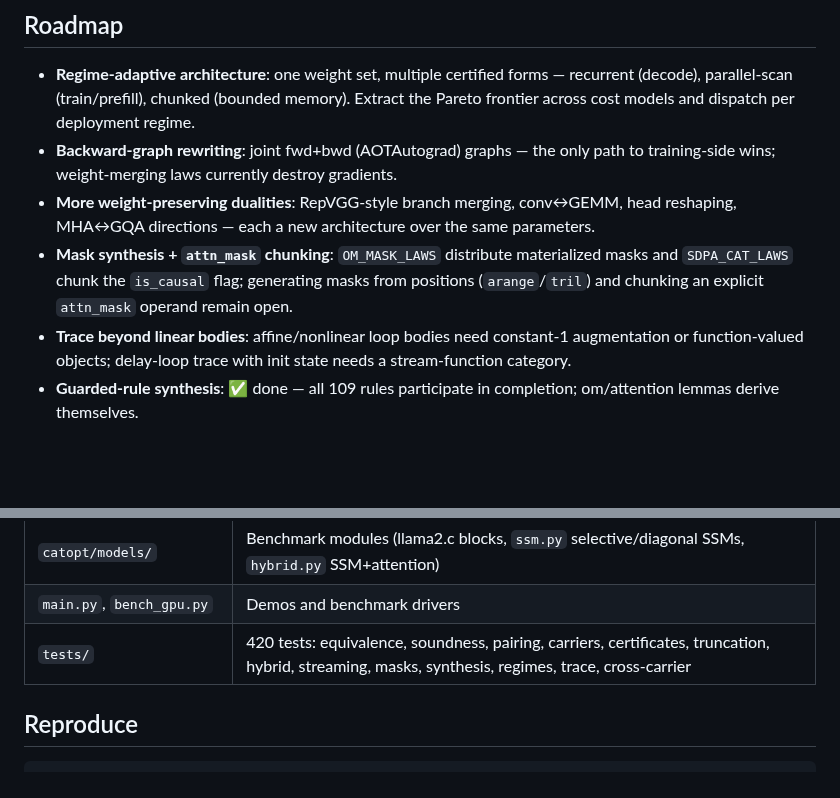
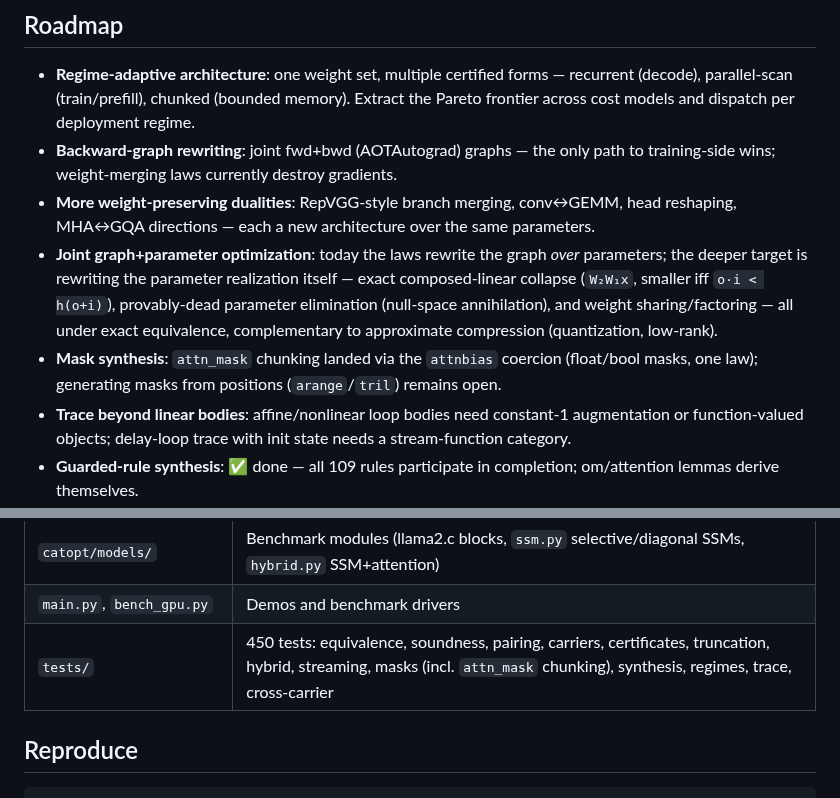
Before and after one commit to luisfuturist/catopt, a Markdown page: README.md, 2 parts joined by grey strips. Rendered like a GitHub page; blank space fills up the shorter version.

Commit message:
README: attn_mask chunking landed; joint graph+parameter roadmap; 450 tests
Generated with [Devin](https://devin.ai)

Co-Authored-By: Devin <158243242+devin-ai-integration[bot]@users.noreply.github.com>

```diff
--- a/README.md
+++ b/README.md
@@ -426,10 +426,16 @@ measured 1.08×). The pipeline *accepts* pairing where it wins and
 - **More weight-preserving dualities**: RepVGG-style branch merging,
   conv↔GEMM, head reshaping, MHA↔GQA directions — each a new
   architecture over the same parameters.
-- **Mask synthesis + `attn_mask` chunking**: `OM_MASK_LAWS` distribute
-  materialized masks and `SDPA_CAT_LAWS` chunk the `is_causal` flag;
-  generating masks from positions (`arange`/`tril`) and chunking an
-  explicit `attn_mask` operand remain open.
+- **Joint graph+parameter optimization**: today the laws rewrite the
+  graph *over* parameters; the deeper target is rewriting the
+  parameter realization itself — exact composed-linear collapse
+  (`W₂W₁x`, smaller iff `o·i < h(o+i)`), provably-dead parameter
+  elimination (null-space annihilation), and weight sharing/factoring
+  — all under exact equivalence, complementary to approximate
+  compression (quantization, low-rank).
+- **Mask synthesis**: `attn_mask` chunking landed via the `attnbias`
+  coercion (float/bool masks, one law); generating masks from
+  positions (`arange`/`tril`) remains open.
 - **Trace beyond linear bodies**: affine/nonlinear loop bodies need
   constant-1 augmentation or function-valued objects; delay-loop
   trace with init state needs a stream-function category.
@@ -458,7 +464,7 @@ measured 1.08×). The pipeline *accepts* pairing where it wins and
 | `catopt/regime.py` | Regime-adaptive extraction: Pareto frontier of certified forms + `RegimeDispatch` |
 | `catopt/models/` | Benchmark modules (llama2.c blocks, `ssm.py` selective/diagonal SSMs, `hybrid.py` SSM+attention) |
 | `main.py`, `bench_gpu.py` | Demos and benchmark drivers |
-| `tests/` | 420 tests: equivalence, soundness, pairing, carriers, certificates, truncation, hybrid, streaming, masks, synthesis, regimes, trace, cross-carrier |
+| `tests/` | 450 tests: equivalence, soundness, pairing, carriers, certificates, truncation, hybrid, streaming, masks (incl. `attn_mask` chunking), synthesis, regimes, trace, cross-carrier |
 
 ## Reproduce
 
```
